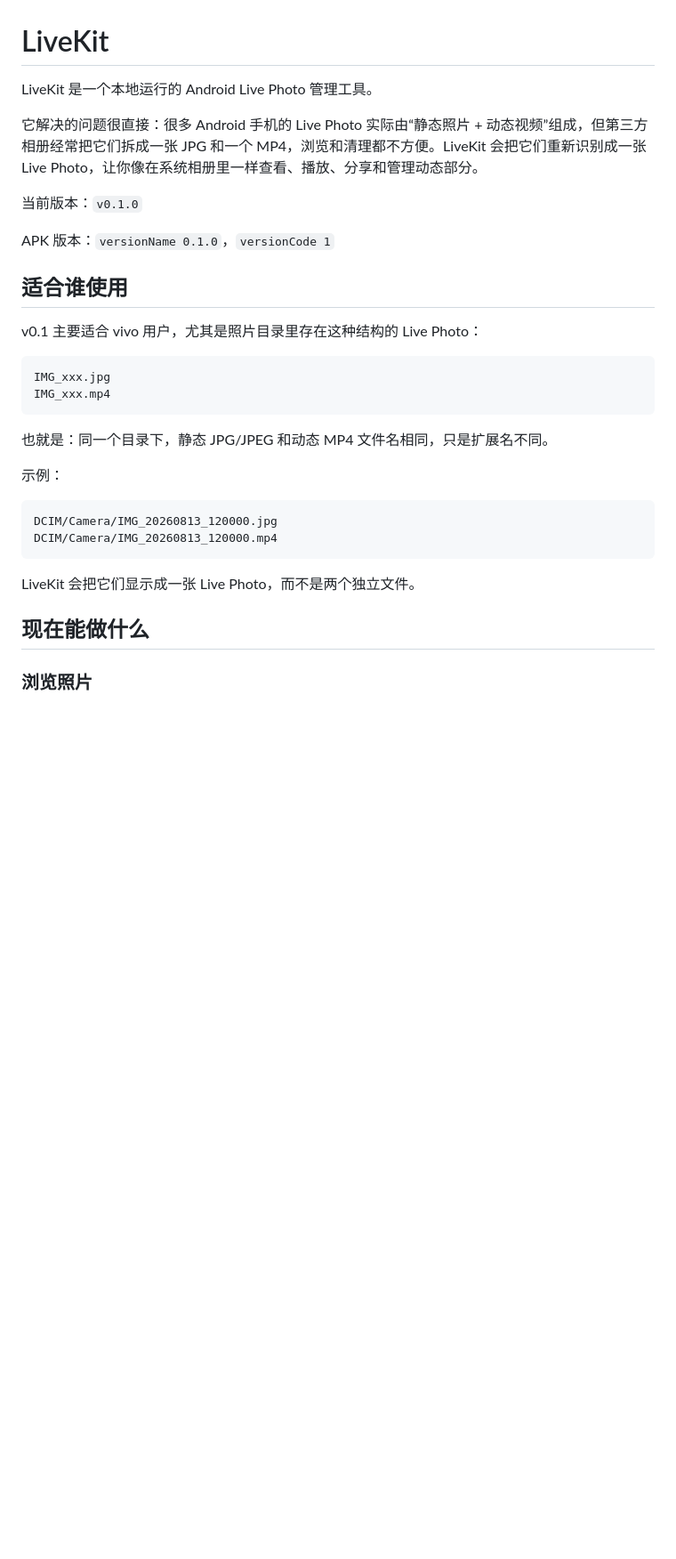
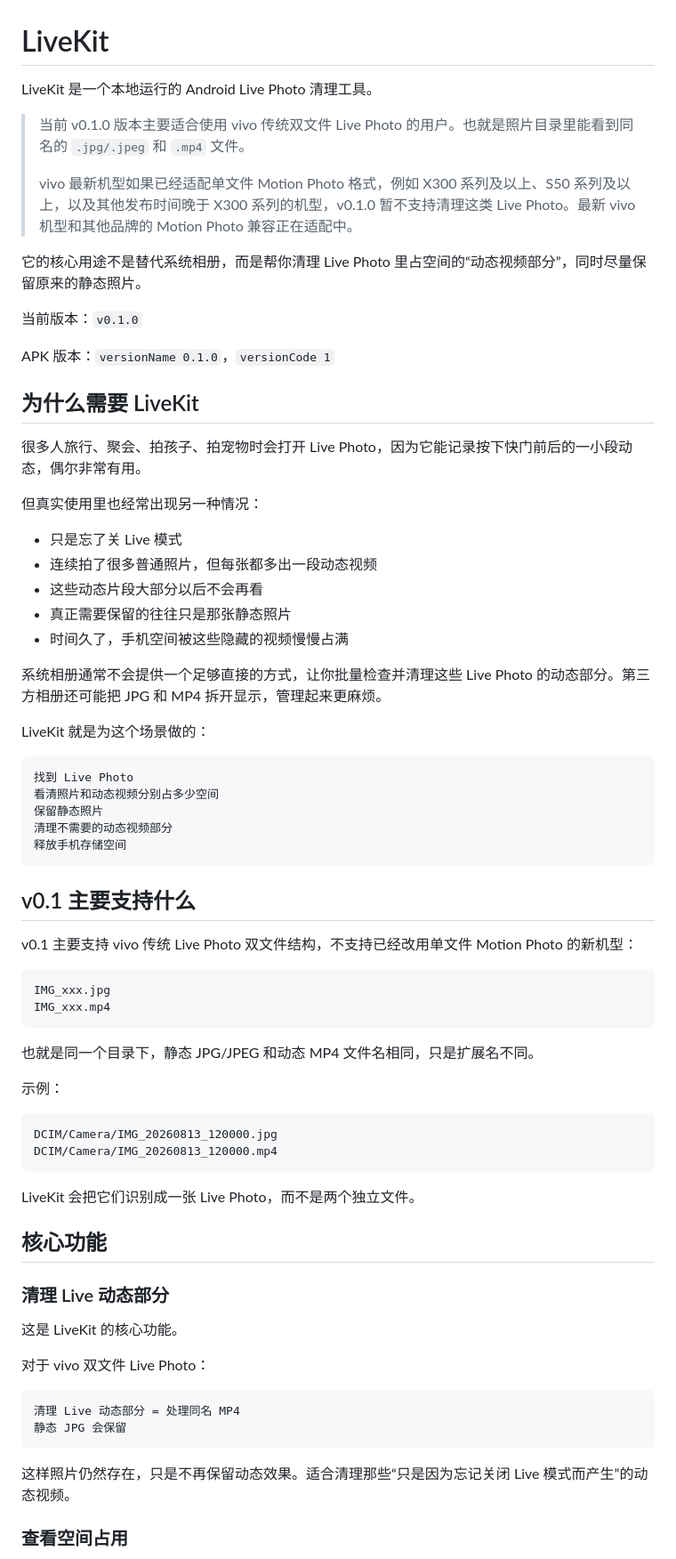
Before and after one commit to shanye-xia/live-manager, a Markdown page: README.md, the part around one of its changes. Shown at 89% size. Rendered like a GitHub page; blank space fills up the shorter version.

````diff
--- a/README.md
+++ b/README.md
@@ -1,23 +1,51 @@
 # LiveKit
 
-LiveKit 是一个本地运行的 Android Live Photo 管理工具。
+LiveKit 是一个本地运行的 Android Live Photo 清理工具。
 
-它解决的问题很直接：很多 Android 手机的 Live Photo 实际由“静态照片 + 动态视频”组成，但第三方相册经常把它们拆成一张 JPG 和一个 MP4，浏览和清理都不方便。LiveKit 会把它们重新识别成一张 Live Photo，让你像在系统相册里一样查看、播放、分享和管理动态部分。
+> 当前 v0.1.0 版本主要适合使用 vivo 传统双文件 Live Photo 的用户。也就是照片目录里能看到同名的 `.jpg/.jpeg` 和 `.mp4` 文件。
+>
+> vivo 最新机型如果已经适配单文件 Motion Photo 格式，例如 X300 系列及以上、S50 系列及以上，以及其他发布时间晚于 X300 系列的机型，v0.1.0 暂不支持清理这类 Live Photo。最新 vivo 机型和其他品牌的 Motion Photo 兼容正在适配中。
+
+它的核心用途不是替代系统相册，而是帮你清理 Live Photo 里占空间的“动态视频部分”，同时尽量保留原来的静态照片。
 
 当前版本：`v0.1.0`
 
 APK 版本：`versionName 0.1.0`，`versionCode 1`
 
-## 适合谁使用
+## 为什么需要 LiveKit
 
-v0.1 主要适合 vivo 用户，尤其是照片目录里存在这种结构的 Live Photo：
+很多人旅行、聚会、拍孩子、拍宠物时会打开 Live Photo，因为它能记录按下快门前后的一小段动态，偶尔非常有用。
+
+但真实使用里也经常出现另一种情况：
+
+- 只是忘了关 Live 模式
+- 连续拍了很多普通照片，但每张都多出一段动态视频
+- 这些动态片段大部分以后不会再看
+- 真正需要保留的往往只是那张静态照片
+- 时间久了，手机空间被这些隐藏的视频慢慢占满
+
+系统相册通常不会提供一个足够直接的方式，让你批量检查并清理这些 Live Photo 的动态部分。第三方相册还可能把 JPG 和 MP4 拆开显示，管理起来更麻烦。
+
+LiveKit 就是为这个场景做的：
+
+```text
+找到 Live Photo
+看清照片和动态视频分别占多少空间
+保留静态照片
+清理不需要的动态视频部分
+释放手机存储空间
+```
+
+## v0.1 主要支持什么
+
+v0.1 主要支持 vivo 传统 Live Photo 双文件结构，不支持已经改用单文件 Motion Photo 的新机型：
 
 ```text
 IMG_xxx.jpg
 IMG_xxx.mp4
 ```
 
-也就是：同一个目录下，静态 JPG/JPEG 和动态 MP4 文件名相同，只是扩展名不同。
+也就是同一个目录下，静态 JPG/JPEG 和动态 MP4 文件名相同，只是扩展名不同。
 
 示例：
 
@@ -26,8 +54,22 @@ DCIM/Camera/IMG_20260813_120000.jpg
 DCIM/Camera/IMG_20260813_120000.mp4
 ```
 
-LiveKit 会把它们显示成一张 Live Photo，而不是两个独立文件。
+LiveKit 会把它们识别成一张 Live Photo，而不是两个独立文件。
 
-## 现在能做什么
+## 核心功能
 
-### 浏览照片
+### 清理 Live 动态部分
+
+这是 LiveKit 的核心功能。
+
+对于 vivo 双文件 Live Photo：
+
+```text
+清理 Live 动态部分 = 处理同名 MP4
+静态 JPG 会保留
+```
+
+这样照片仍然存在，只是不再保留动态效果。适合清理那些“只是因为忘记关闭 Live 模式而产生”的动态视频。
+
+### 查看空间占用
+
````
Also changed, not shown: other parts of README.md (+27 -45 lines).
